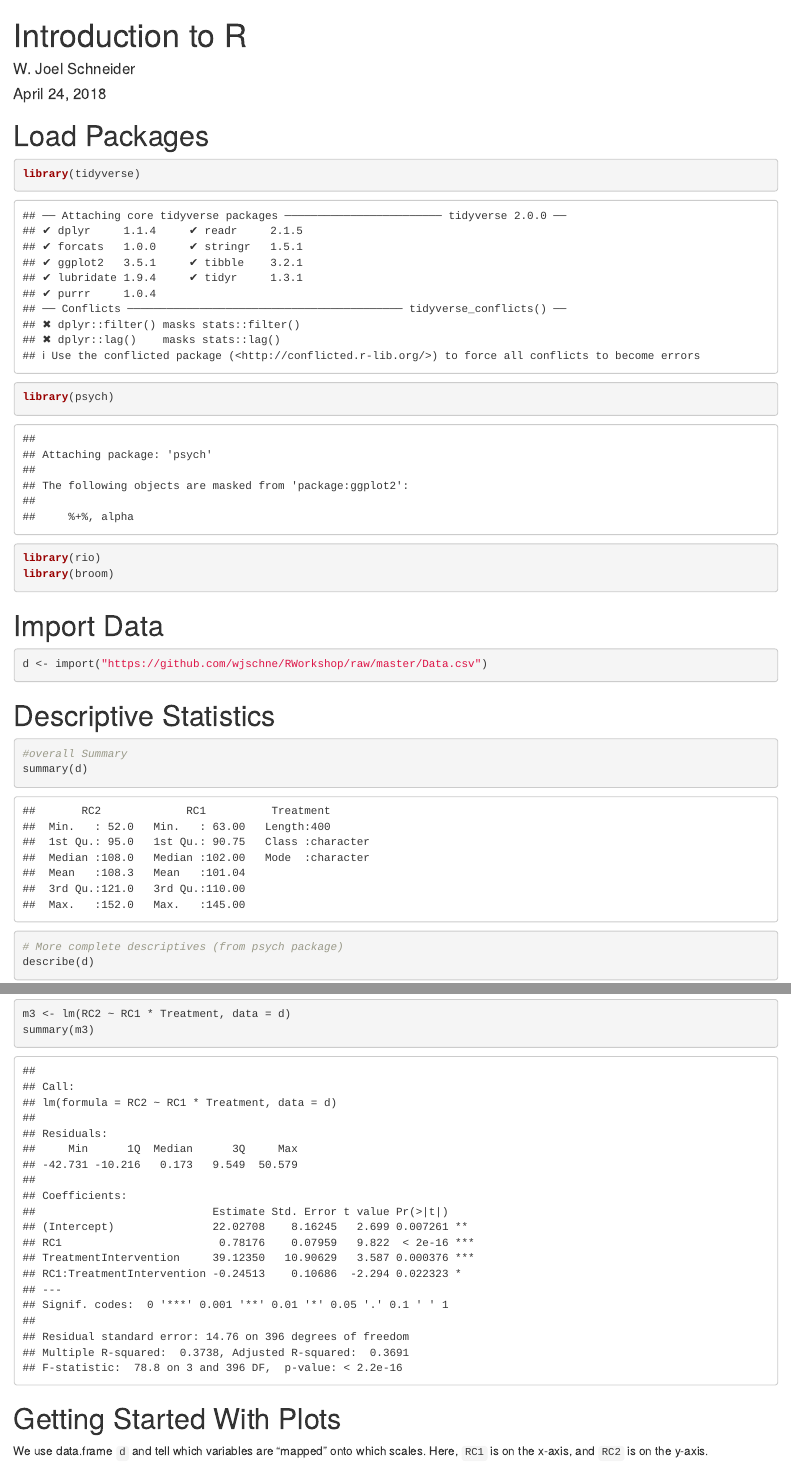
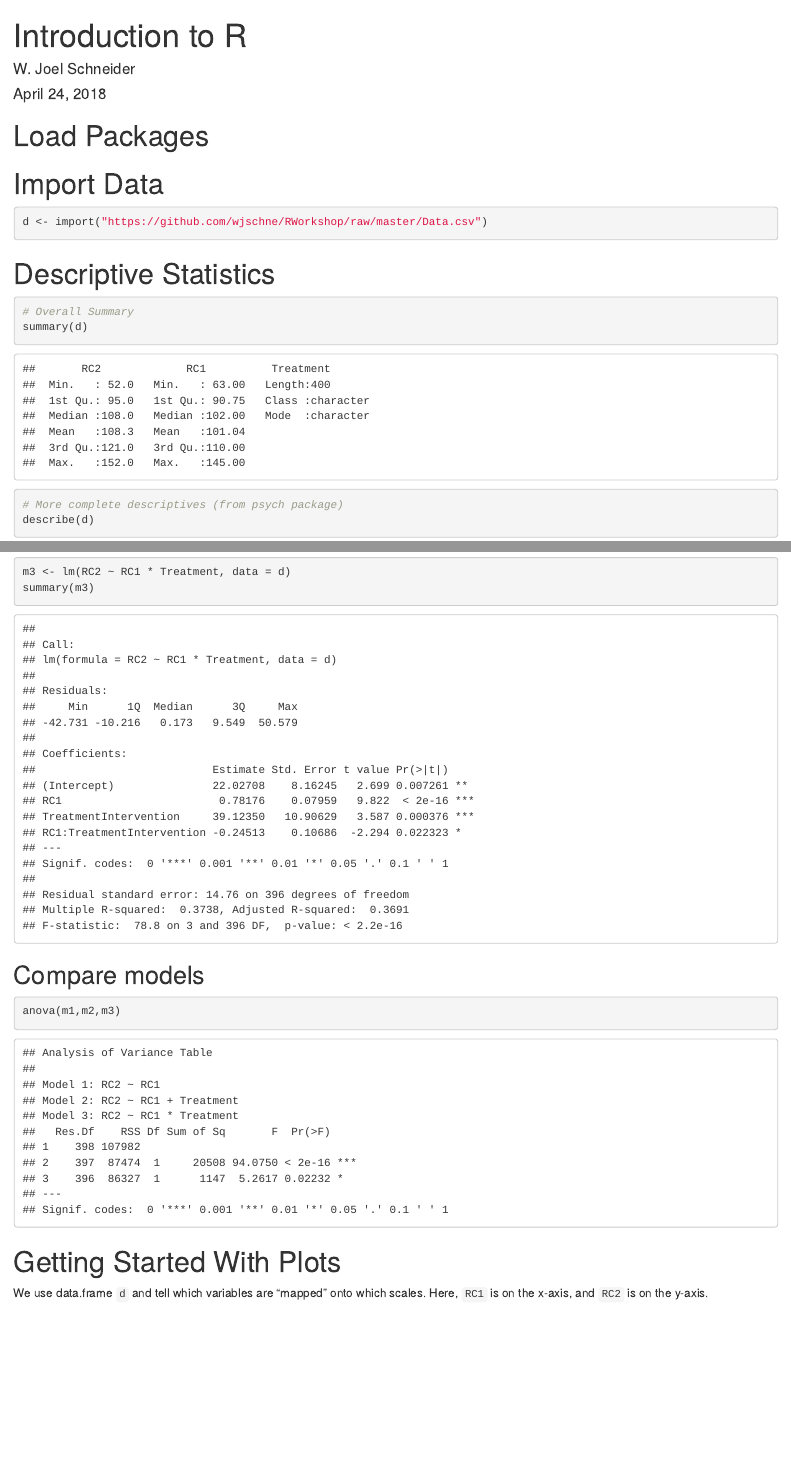
Before and after one commit to wjschne/RWorkshop, an R Markdown document (IntroRExercise.Rmd): the page in a window 1100 px wide, from its top, and a second part further down, joined at a grey line. Rendered offline with R 4.5, knitr and Pandoc, with nearby package versions.

Commit message:
Add files via upload

````diff
--- a/IntroRExercise.Rmd
+++ b/IntroRExercise.Rmd
@@ -5,13 +5,9 @@ date: "April 24, 2018"
 output: html_document
 ---
 
-```{r setup, include=FALSE}
-knitr::opts_chunk$set(echo = TRUE)
-```
-
 # Load Packages
 
-```{r}
+```{r setup, include=FALSE}
 library(tidyverse)
 library(psych)
 library(rio)
@@ -27,7 +23,7 @@ d <- import("https://github.com/wjschne/RWorkshop/raw/master/Data.csv")
 # Descriptive Statistics
 
 ```{r d, echo = TRUE}
-#overall Summary
+# Overall Summary
 summary(d)
 # More complete descriptives (from psych package)
 describe(d)
@@ -62,6 +58,13 @@ summary(m2)
 m3 <- lm(RC2 ~ RC1 * Treatment, data = d)
 summary(m3)
 ```
+
+## Compare models
+
+```{r}
+anova(m1,m2,m3)
+```
+
 
 # Getting Started With Plots
 
````
